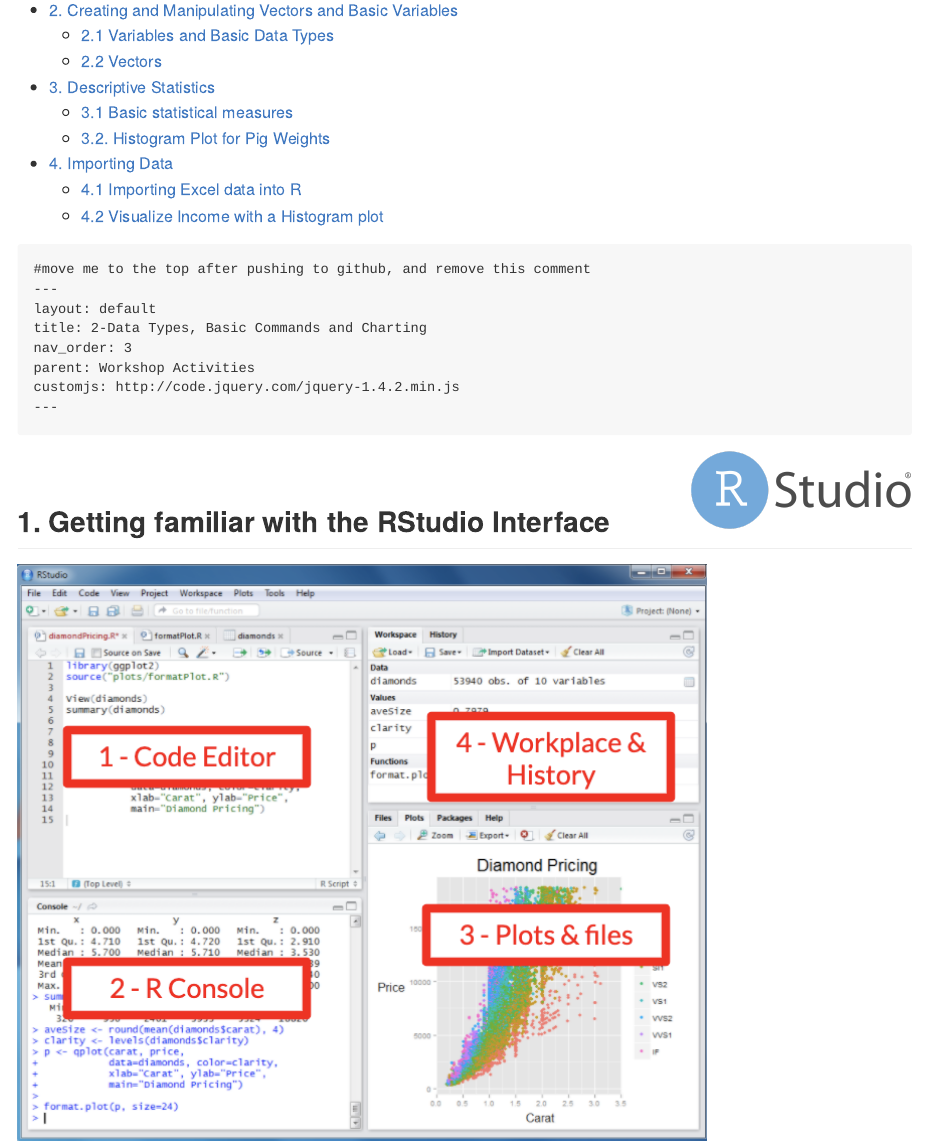
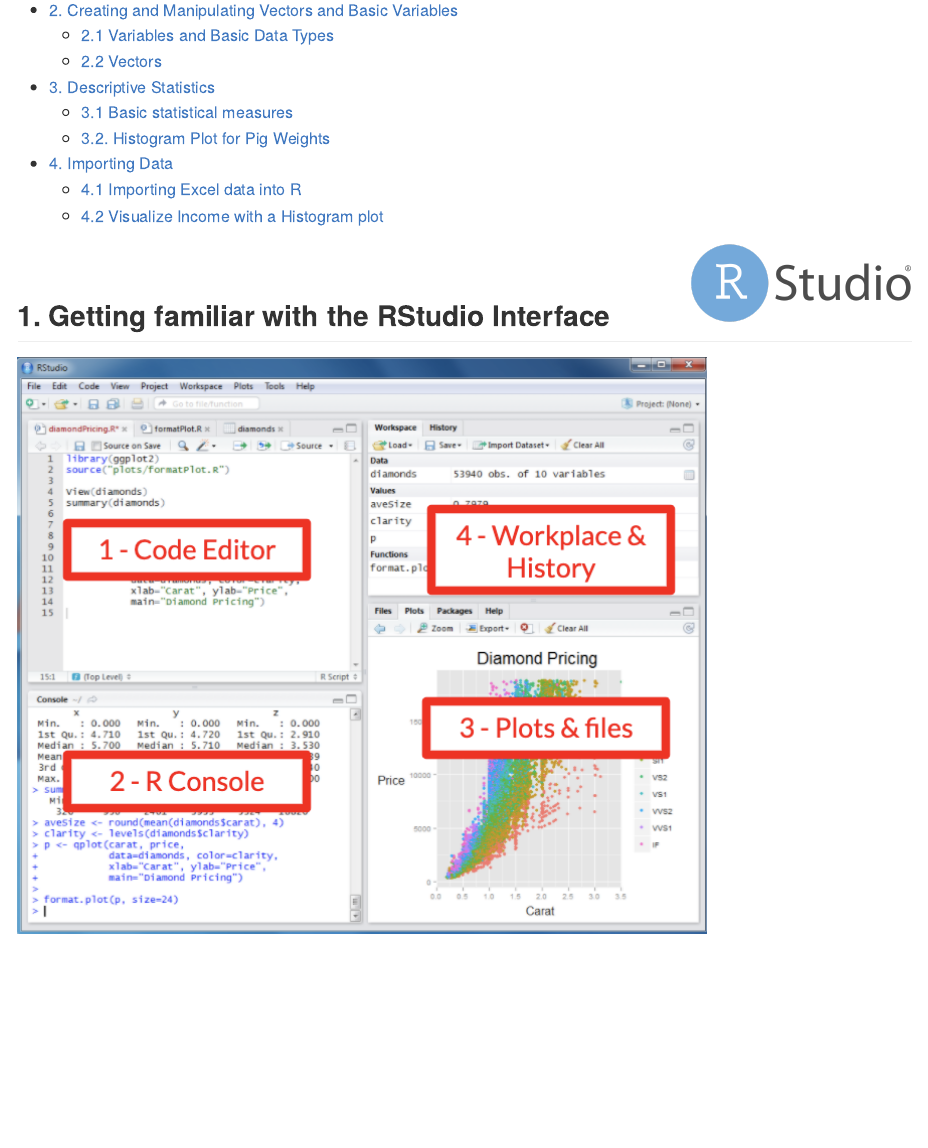
Before and after one commit to uviclibraries/rstudio, an R Markdown document (basics-0.Rmd): the page in a window 1100 px wide, from 190 px down. Rendered offline with R 4.5, knitr and Pandoc, with nearby package versions.

Commit message:
Update basics-0.Rmd

````diff
--- a/basics-0.Rmd
+++ b/basics-0.Rmd
@@ -42,17 +42,6 @@
 endCodeDetailsBlock <- function() {
   cat("</details>{::options parse_block_html=&apos;false&apos;/}")
 }
-```
-
-```markdown
-#move me to the top after pushing to github, and remove this comment
----
-layout: default
-title: 2-Data Types, Basic Commands and Charting
-nav_order: 3
-parent: Workshop Activities
-customjs: http://code.jquery.com/jquery-1.4.2.min.js
----
 ```
 
 <img src="images/rstudio-22.png" alt="rstudio logo" style="float:right;width:220px;"/>
````
